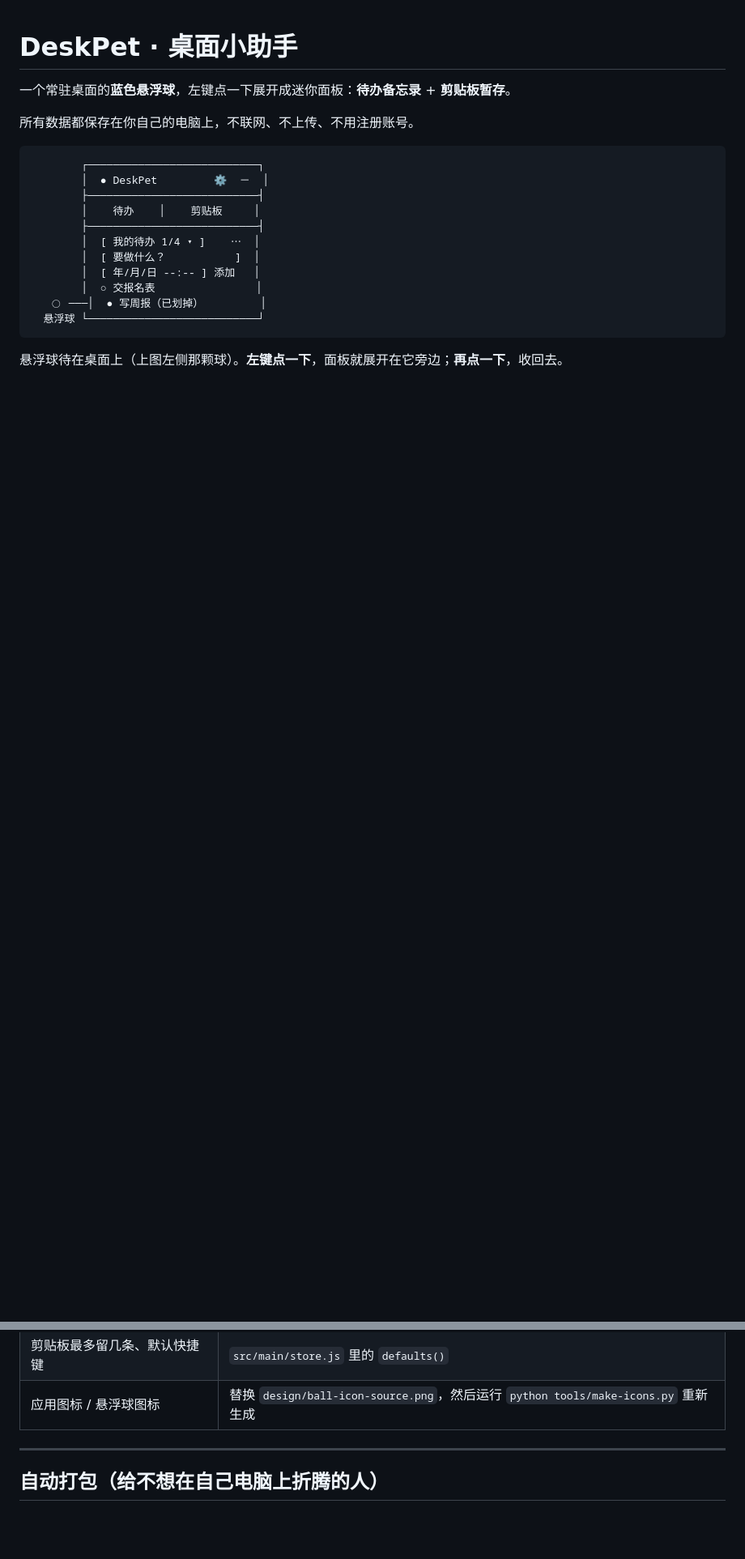
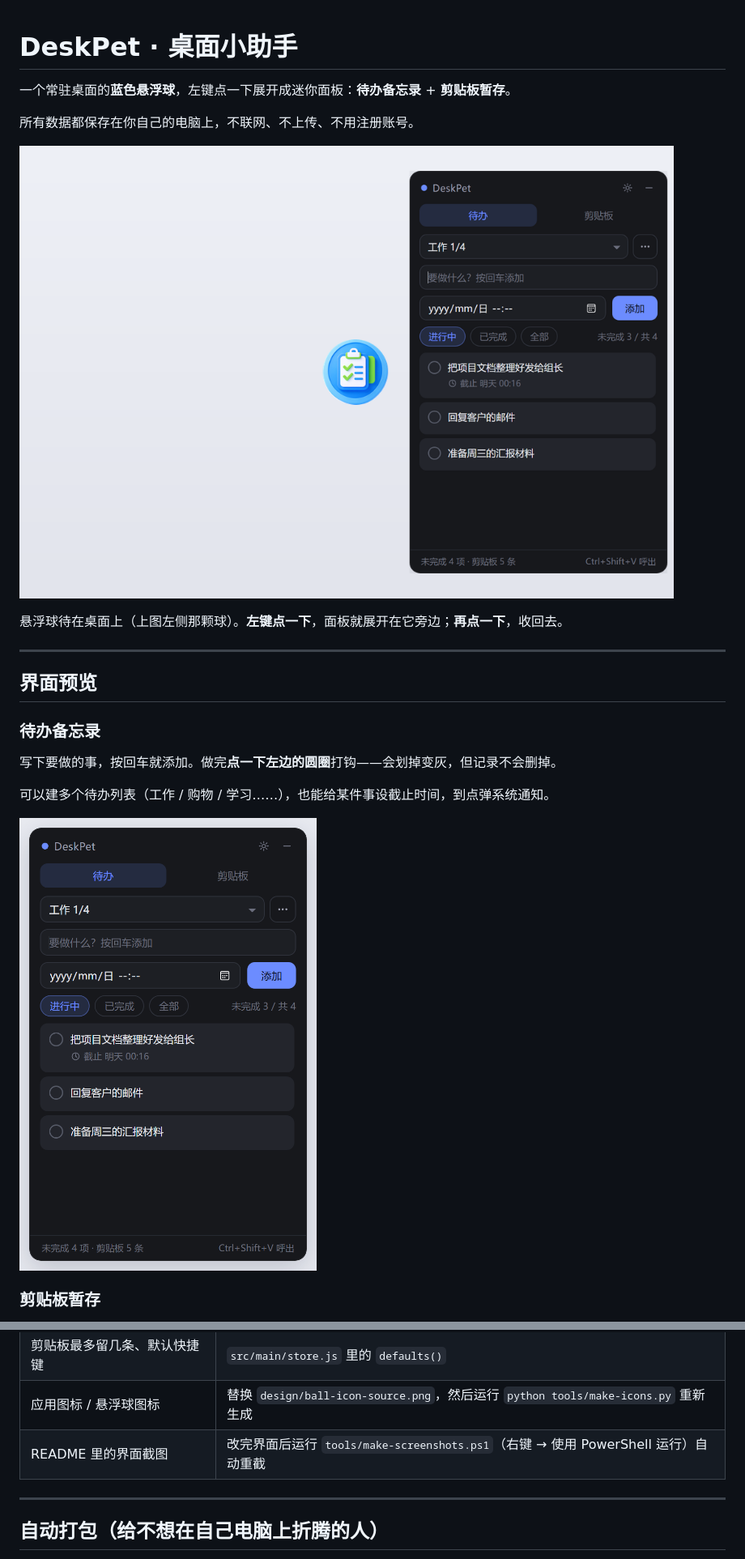
Before and after one commit to kane779/deskpet, a Markdown page: README.md, 2 parts joined by grey strips. Shown at 81% size. GitHub-like rendering; pictures changed too: screenshots/00-悬浮球与面板.png (added), screenshots/01-待办.png (added); blank space fills up the shorter version.

````diff
--- a/README.md
+++ b/README.md
@@ -4,18 +4,21 @@
 
 所有数据都保存在你自己的电脑上，不联网、不上传、不用注册账号。
 
-```
-        ┌───────────────────────────┐
-        │  ● DeskPet         ⚙  －  │
-        ├───────────────────────────┤
-        │    待办    │    剪贴板     │
-        ├───────────────────────────┤
-        │  [ 我的待办 1/4 ▾ ]    ⋯  │
-        │  [ 要做什么？           ]  │
-        │  [ 年/月/日 --:-- ] 添加   │
-        │  ○ 交报名表                │
-   ◯ ───│  ● 写周报（已划掉）         │
-  悬浮球 └───────────────────────────┘
-```
+![悬浮球与面板](screenshots/00-悬浮球与面板.png)
 
 悬浮球待在桌面上（上图左侧那颗球）。**左键点一下**，面板就展开在它旁边；**再点一下**，收回去。
+
+---
+
+## 界面预览
+
+### 待办备忘录
+
+写下要做的事，按回车就添加。做完**点一下左边的圆圈**打钩——会划掉变灰，但记录不会删掉。
+
+可以建多个待办列表（工作 / 购物 / 学习……），也能给某件事设截止时间，到点弹系统通知。
+
+![待办界面](screenshots/01-待办.png)
+
+### 剪贴板暂存
+
@@ -193,6 +207,7 @@ npm run dist
 | 悬浮球大小、面板出现的位置 | `src/main/main.js` 顶部的 `BALL_SIZE`、`BALL_GAP` |
 | 剪贴板最多留几条、默认快捷键 | `src/main/store.js` 里的 `defaults()` |
 | 应用图标 / 悬浮球图标 | 替换 `design/ball-icon-source.png`，然后运行 `python tools/make-icons.py` 重新生成 |
+| README 里的界面截图 | 改完界面后运行 `tools/make-screenshots.ps1`（右键 → 使用 PowerShell 运行）自动重截 |
 
 ---
 
````
Also changed, not shown: other parts of README.md (+11 -0 lines), screenshots/02-剪贴板.png (added), screenshots/03-设置.png (added), 3 other files.
